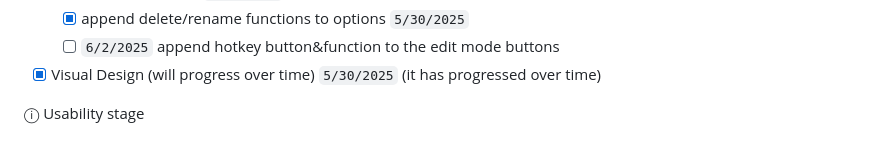
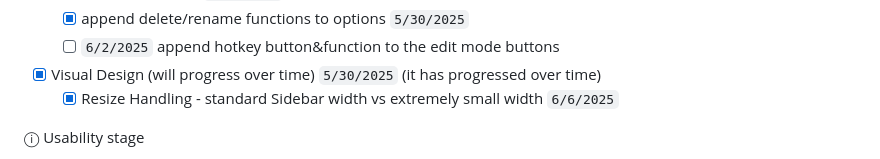
Before and after one commit to soulhotel/userChrome-Companion, a Markdown page: README.md, the part around the change. Drawn GitHub-style.

```diff
--- a/README.md
+++ b/README.md
@@ -92,6 +92,7 @@ I think the best part about this is that Theme Creators can share/use/import the
     - [x] append delete/rename functions to options `5/30/2025`
     - [ ] `6/2/2025` append hotkey button&function to the edit mode buttons
 - [x] Visual Design (will progress over time) `5/30/2025` (it has progressed over time)
+  - [x] Resize Handling - standard Sidebar width vs extremely small width `6/6/2025`
 
 ⓘ Usability stage
 
```
